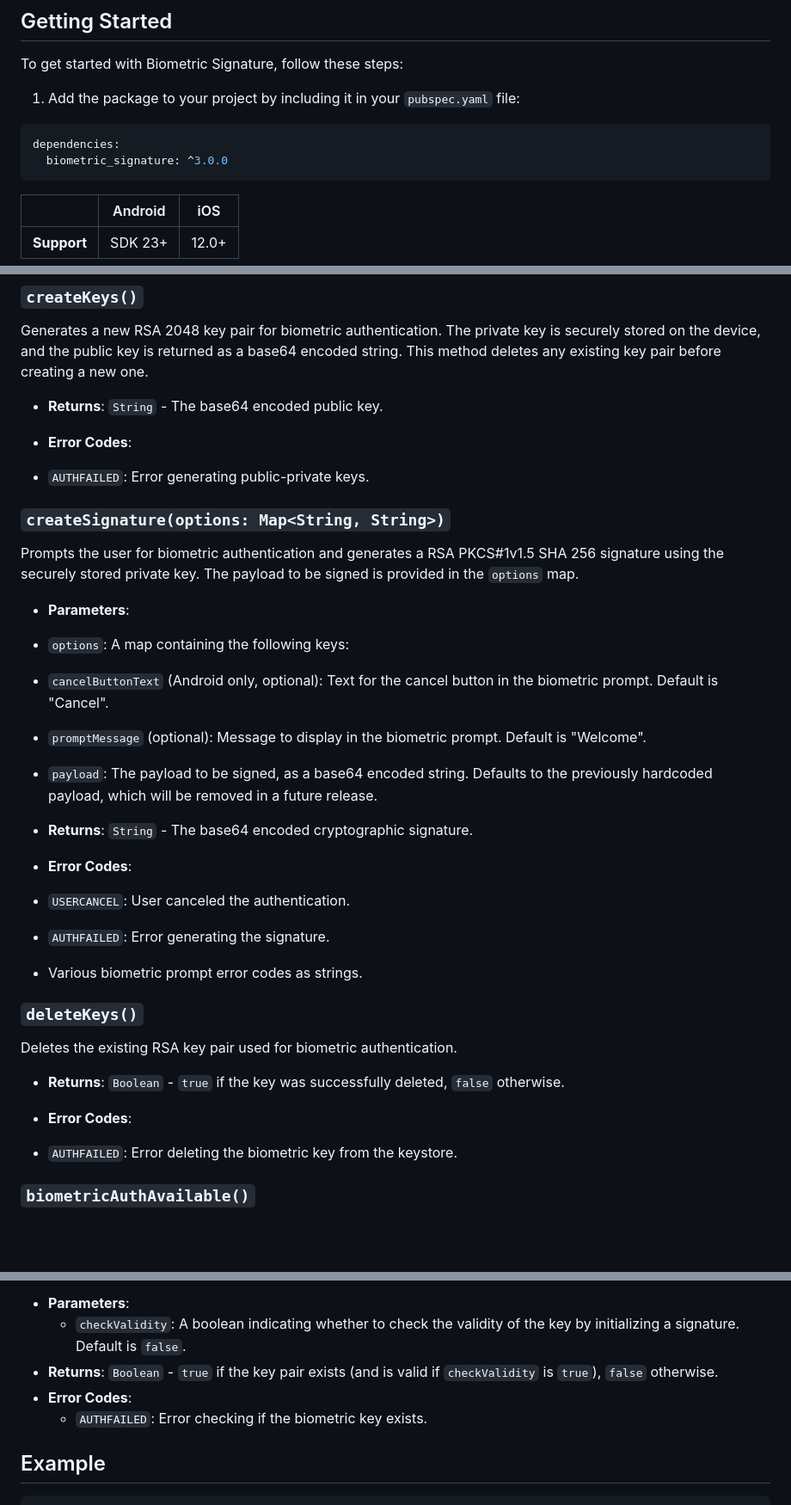
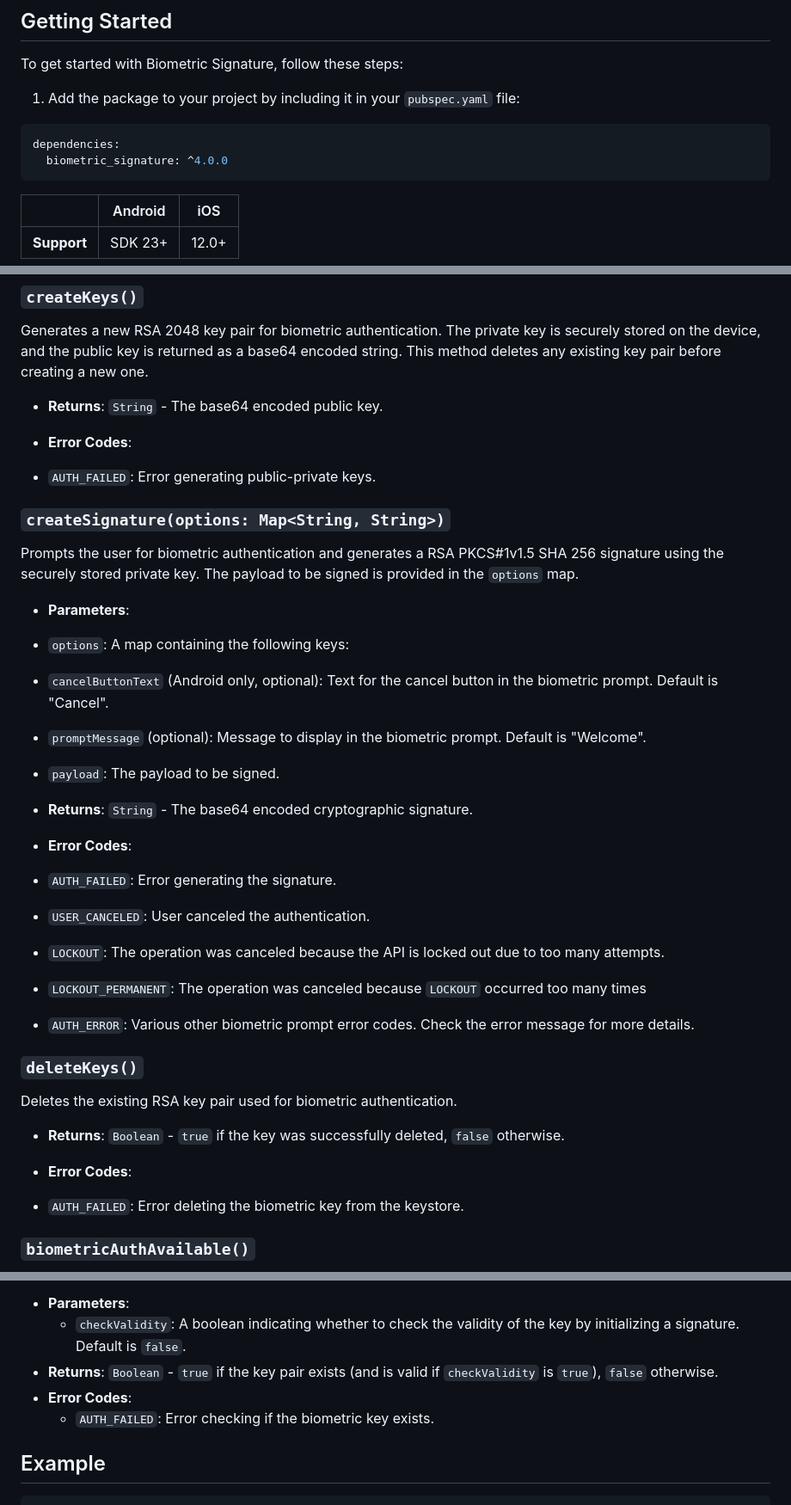
Before and after one commit to chamodanethra/biometric_signature, a Markdown page: README.md, 3 parts joined by grey strips. Shown at 86% size. GitHub-like rendering; blank space fills up the shorter version.

````diff
--- a/README.md
+++ b/README.md
@@ -21,7 +21,7 @@ To get started with Biometric Signature, follow these steps:
 
 ```yaml
 dependencies:
-  biometric_signature: ^3.0.0
+  biometric_signature: ^4.0.0
 ```
 
 |             | Android | iOS   |
@@ -96,7 +96,7 @@ Generates a new RSA 2048 key pair for biometric authentication. The private key
 
 - **Error Codes**:
 
-- `AUTHFAILED`: Error generating public-private keys.
+- `AUTH_FAILED`: Error generating public-private keys.
 
 ### `createSignature(options: Map<String, String>)`
 
@@ -110,17 +110,21 @@ Prompts the user for biometric authentication and generates a RSA PKCS#1v1.5 SHA
 
 - `promptMessage` (optional): Message to display in the biometric prompt. Default is "Welcome".
 
-- `payload`: The payload to be signed, as a base64 encoded string. Defaults to the previously hardcoded payload, which will be removed in a future release.
+- `payload`: The payload to be signed.
 
 - **Returns**: `String` - The base64 encoded cryptographic signature.
 
 - **Error Codes**:
 
-- `USERCANCEL`: User canceled the authentication.
+- `AUTH_FAILED`: Error generating the signature.
 
-- `AUTHFAILED`: Error generating the signature.
+- `USER_CANCELED`: User canceled the authentication.
 
-- Various biometric prompt error codes as strings.
+- `LOCKOUT`: The operation was canceled because the API is locked out due to too many attempts.
+
+- `LOCKOUT_PERMANENT`: The operation was canceled because `LOCKOUT` occurred too many times
+
+- `AUTH_ERROR`: Various other biometric prompt error codes. Check the error message for more details.
 
 ### `deleteKeys()`
 
@@ -130,7 +134,7 @@ Deletes the existing RSA key pair used for biometric authentication.
 
 - **Error Codes**:
 
-- `AUTHFAILED`: Error deleting the biometric key from the keystore.
+- `AUTH_FAILED`: Error deleting the biometric key from the keystore.
 
 ### `biometricAuthAvailable()`
 
@@ -160,7 +166,7 @@ Checks if the biometric key pair exists on the device. Optionally, it can also v
     -   `checkValidity`: A boolean indicating whether to check the validity of the key by initializing a signature. Default is `false`.
 -   **Returns**: `Boolean` - `true` if the key pair exists (and is valid if `checkValidity` is `true`), `false` otherwise.
 -   **Error Codes**:
-    -   `AUTHFAILED`: Error checking if the biometric key exists.
+    -   `AUTH_FAILED`: Error checking if the biometric key exists.
 
 ## Example
 
````
Also changed, not shown: other parts of README.md (+3 -1 lines).
